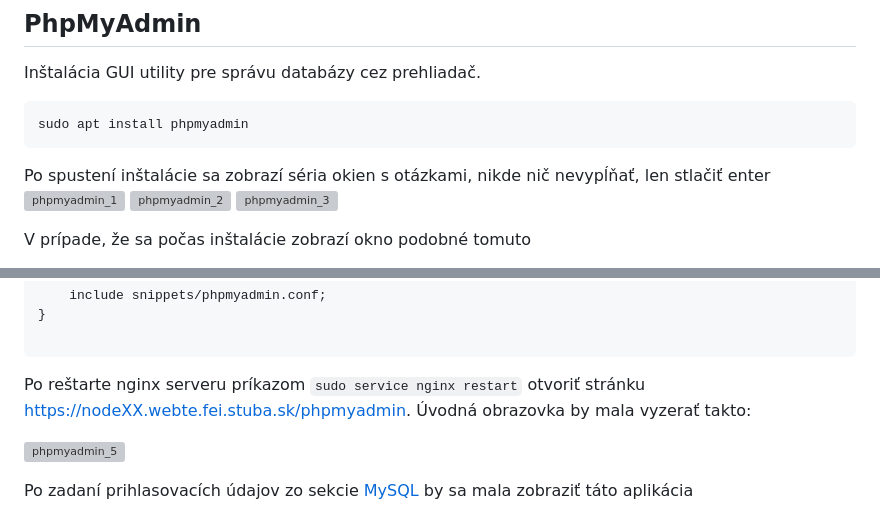
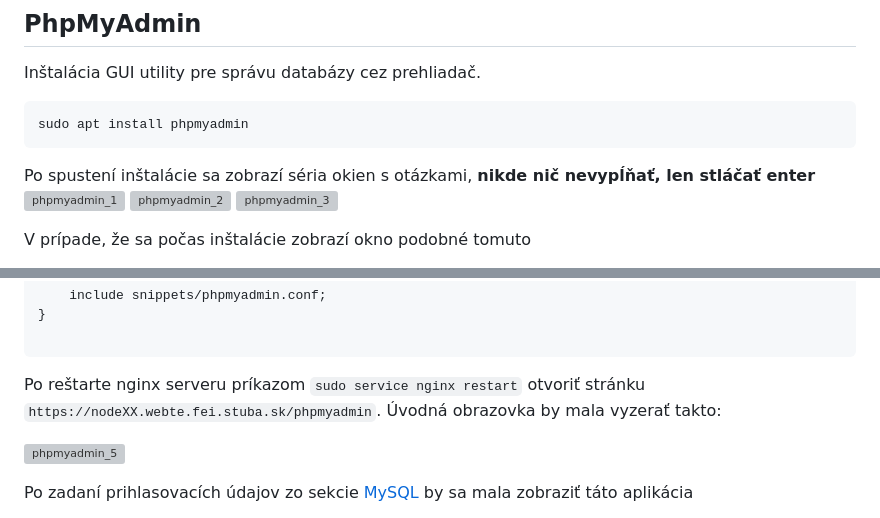
Before and after one commit to jancisefcik/webte2-cvicenia, a Markdown page: instalacia_serveru.md, 2 parts joined by grey strips. Rendered like a GitHub page; grey boxes are pictures that could not be loaded.

Commit message:
Update instalacia_serveru.md
Small updates

````diff
--- a/instalacia_serveru.md
+++ b/instalacia_serveru.md
@@ -281,7 +281,7 @@ Inštalácia GUI utility pre správu databázy cez prehliadač.
 sudo apt install phpmyadmin
 ```
 
-Po spustení inštalácie sa zobrazí séria okien s otázkami, nikde nič nevypĺňať, len stlačiť enter
+Po spustení inštalácie sa zobrazí séria okien s otázkami, **nikde nič nevypĺňať, len stláčať enter**
 ![phpmyadmin_1](https://raw.githubusercontent.com/matej172/webte2-installation/main/img/phpmyadmin_1.png)
 ![phpmyadmin_2](https://raw.githubusercontent.com/matej172/webte2-installation/main/img/phpmyadmin_2.png)
 ![phpmyadmin_3](https://raw.githubusercontent.com/matej172/webte2-installation/main/img/phpmyadmin_3.png)
@@ -357,7 +357,7 @@ server {
 
 ```
 
-Po reštarte nginx serveru príkazom ```sudo service nginx restart``` otvoriť stránku [https://nodeXX.webte.fei.stuba.sk/phpmyadmin](https://siteXX.webte.fei.stuba.sk/phpmyadmin). Úvodná obrazovka by mala vyzerať takto:
+Po reštarte nginx serveru príkazom ```sudo service nginx restart``` otvoriť stránku `https://nodeXX.webte.fei.stuba.sk/phpmyadmin`. Úvodná obrazovka by mala vyzerať takto:
 
 ![phpmyadmin_5](https://raw.githubusercontent.com/matej172/webte2-installation/main/img/phpmyadmin_5.png)
 
````
